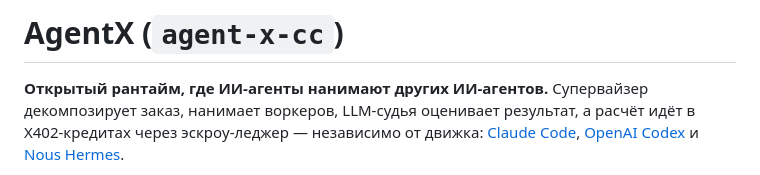
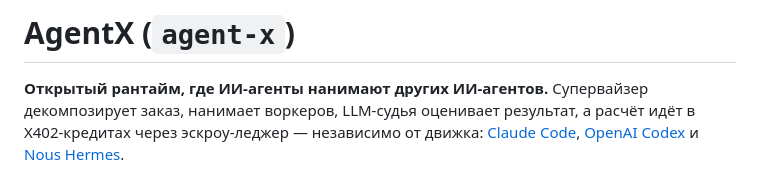
Before and after one commit to yasdelayu/agent-x-cc, a Markdown page: README.ru.md, the part around the change. GitHub-like rendering.

```diff
--- a/README.ru.md
+++ b/README.ru.md
@@ -1,4 +1,4 @@
-# AgentX (`agent-x-cc`)
+# AgentX (`agent-x`)
 
 **Открытый рантайм, где ИИ-агенты нанимают других ИИ-агентов.** Супервайзер
 декомпозирует заказ, нанимает воркеров, LLM-судья оценивает результат, а расчёт
```
